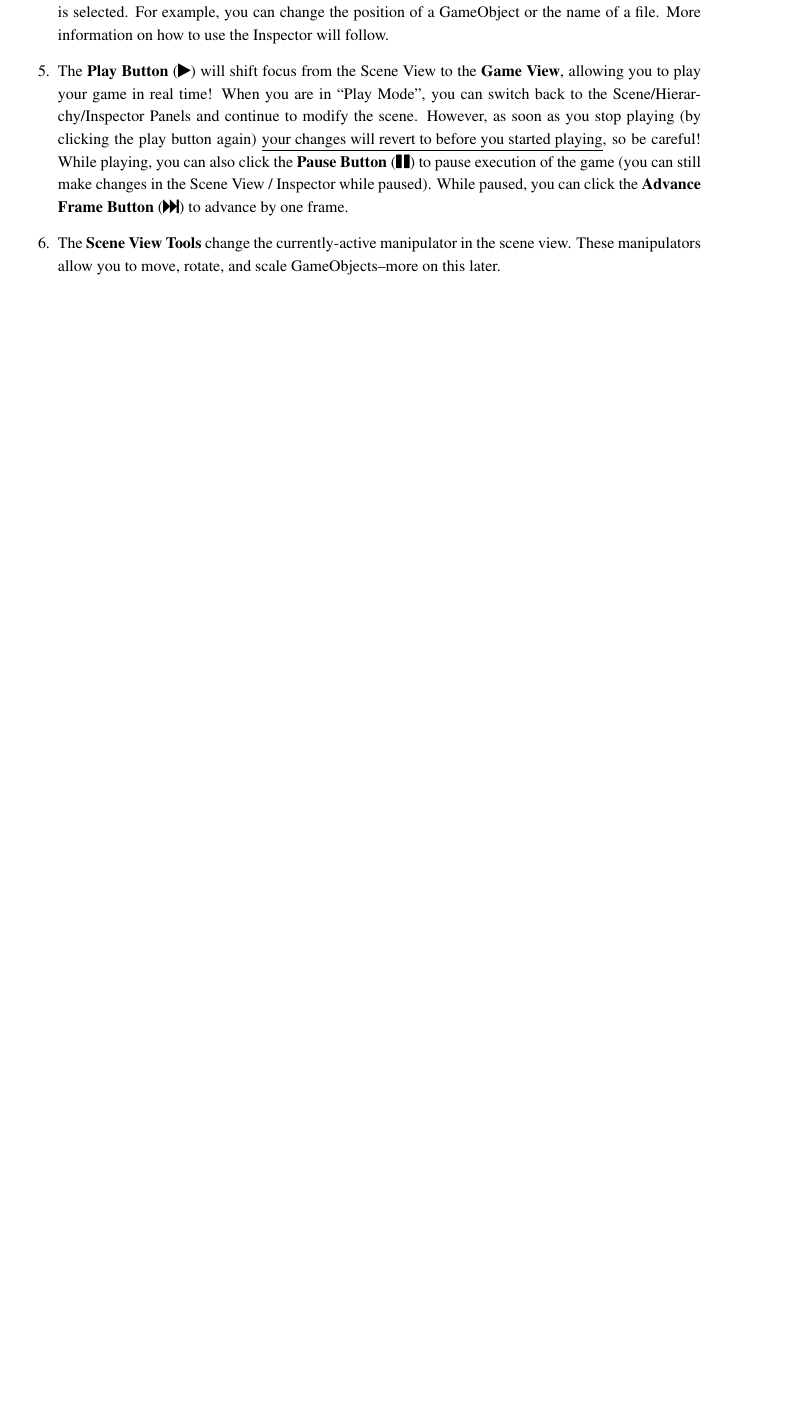
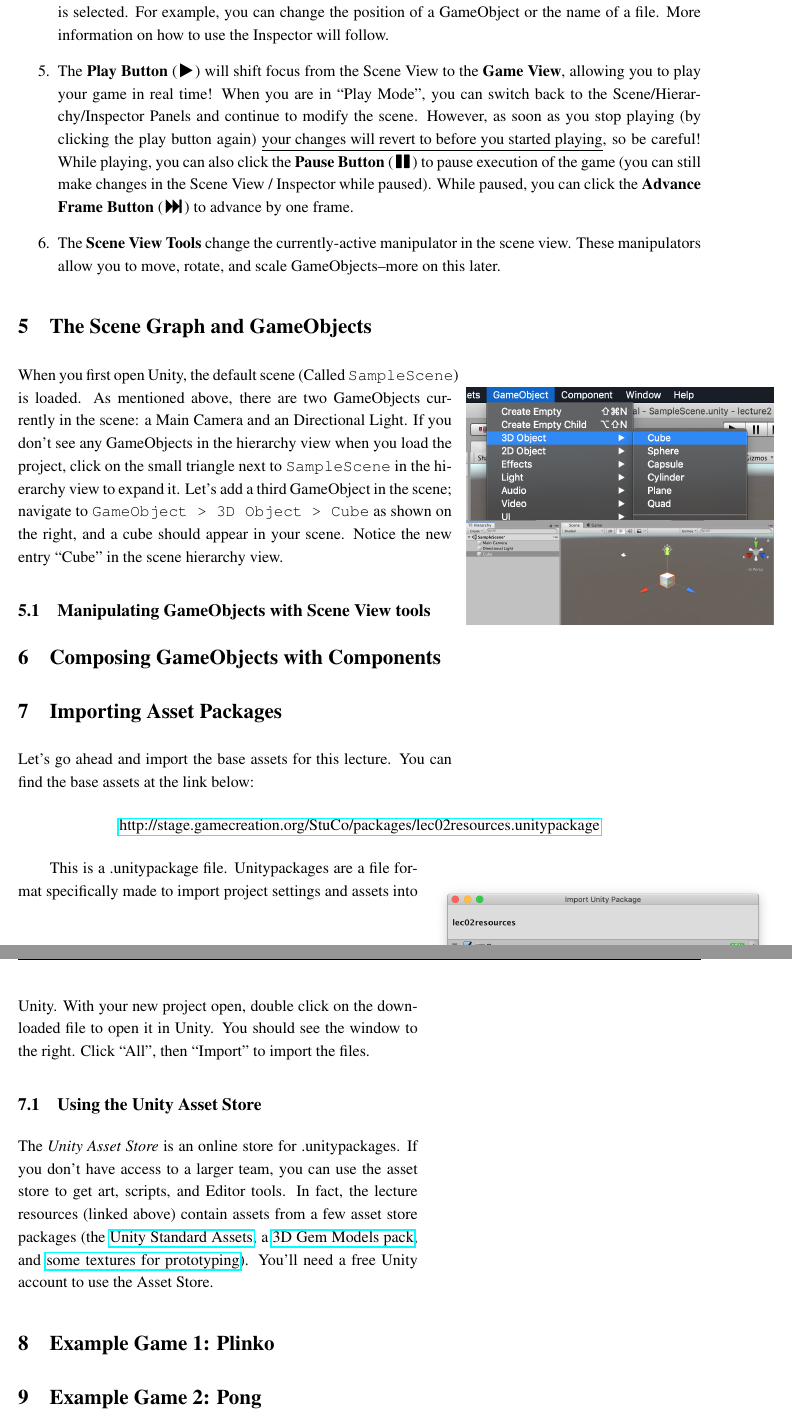
Before and after one commit to Flafla2/98127-lecture-notes, a LaTeX document (lec02-unity-intro/lec02.tex): part of page 4 of 4 before the commit and two parts of pages 4 and 5 of 5 after it, the two joined at a grey line, cut so that both start at the same text, the shorter picture padded with empty space. Compiled offline with pdfLaTeX.

Commit message:
Lecture 2 notes progress

```diff
--- a/lec02-unity-intro/lec02.tex
+++ b/lec02-unity-intro/lec02.tex
@@ -213,7 +213,43 @@
         \item If you double click on a GameObject in the hierarchy view you can focus on it in the scene view.
     \end{itemize}
     \item The \textbf{Inspector} allows you to inspect and modify the properties of whichever GameObject or Asset is selected.  For example, you can change the position of a GameObject or the name of a file.  More information on how to use the Inspector will follow.
-    \item The \textbf{Play Button} (\faPlay) will shift focus from the Scene View to the \textbf{Game View}, allowing you to play your game in real time!  When you are in ``Play Mode'', you can switch back to the Scene/Hierarchy/Inspector Panels and continue to modify the scene.  However, as soon as you stop playing (by clicking the play button again) \underline{your changes will revert to before you started playing}, so be careful!  While playing, you can also click the \textbf{Pause Button} (\faPause) to pause execution of the game (you can still make changes in the Scene View / Inspector while paused).  While paused, you can click the \textbf{Advance Frame Button} (\faFastForward) to advance by one frame.
+    \item The \textbf{Play Button} (\,\faPlay\,) will shift focus from the Scene View to the \textbf{Game View}, allowing you to play your game in real time!  When you are in ``Play Mode'', you can switch back to the Scene/Hierarchy/Inspector Panels and continue to modify the scene.  However, as soon as you stop playing (by clicking the play button again) \underline{your changes will revert to before you started playing}, so be careful!  While playing, you can also click the \textbf{Pause Button} (\,\faPause\,) to pause execution of the game (you can still make changes in the Scene View / Inspector while paused).  While paused, you can click the \textbf{Advance Frame Button} (\,\faFastForward\,) to advance by one frame.
     \item The \textbf{Scene View Tools} change the currently-active manipulator in the scene view.  These manipulators allow you to move, rotate, and scale GameObjects--more on this later.
 \end{enumerate}
 
+\section{The Scene Graph and GameObjects}
+
+\begin{wrapfigure}{r}[50pt]{0.45\textwidth}
+    \centering
+    \includegraphics[width=0.45\textwidth]{cube-menu-item}\\
+    \includegraphics[width=0.45\textwidth]{newcube}
+\end{wrapfigure}
+
+When you first open Unity, the default scene (Called \texttt{SampleScene}) is loaded.  As mentioned above, there are two GameObjects currently in the scene: a Main Camera and an Directional Light.  If you don't see any GameObjects in the hierarchy view when you load the project, click on the small triangle next to \texttt{SampleScene} in the hierarchy view to expand it.  Let's add a third GameObject in the scene; navigate to \texttt{GameObject > 3D Object > Cube} as shown on the right, and a cube should appear in your scene.  Notice the new entry ``Cube'' in the scene hierarchy view.
+
+\subsection{Manipulating GameObjects with Scene View tools}
+
+\section{Composing GameObjects with Components}
+
+\section{Importing Asset Packages}
+
+Let's go ahead and import the base assets for this lecture.  You can find the base assets at the link below:
+\begin{center}
+\href{http://stage.gamecreation.org/StuCo/packages/lec02resources.unitypackage}{http://stage.gamecreation.org/StuCo/packages/lec02resources.unitypackage}
+\end{center}
+
+\begin{wrapfigure}{r}[50pt]{0.5\textwidth}
+    \centering
+    \includegraphics[width=0.5\textwidth]{import-diag}
+    Unitypackage Import Dialog
+\end{wrapfigure}
+
+This is a .unitypackage file.  Unitypackages are a file format specifically made to import project settings and assets into Unity.  With your new project open, double click on the downloaded file to open it in Unity.  You should see the window to the right.  Click ``All'', then ``Import'' to import the files.
+
+\subsection{Using the Unity Asset Store}
+
+The \textit{Unity Asset Store} is an online store for .unitypackages.  If you don't have access to a larger team, you can use the asset store to get art, scripts, and Editor tools.  In fact, the lecture resources (linked above) contain assets from a few asset store packages (the \href{https://assetstore.unity.com/packages/essentials/asset-packs/standard-assets-32351}{Unity Standard Assets}, a \href{https://assetstore.unity.com/packages/3d/props/3d-crystal-gems-pack-112381}{3D Gem Models pack}, and \href{https://assetstore.unity.com/packages/2d/textures-materials/gridbox-prototype-materials-129127}{some textures for prototyping}).  You'll need a free Unity account to use the Asset Store.
+
+\section{Example Game 1: Plinko}
+
+\section{Example Game 2: Pong}
```
Also changed, not shown: lec02-unity-intro/images/cube-menu-item.png (added), lec02-unity-intro/images/import-diag.png (added), lec02-unity-intro/images/newcube.png (added), lec02-unity-intro/images/scene-view-tools.png (added), lec02-unity-intro/lec02.pdf, lec02-unity-intro/lec02.tex (9 more changed lines).
